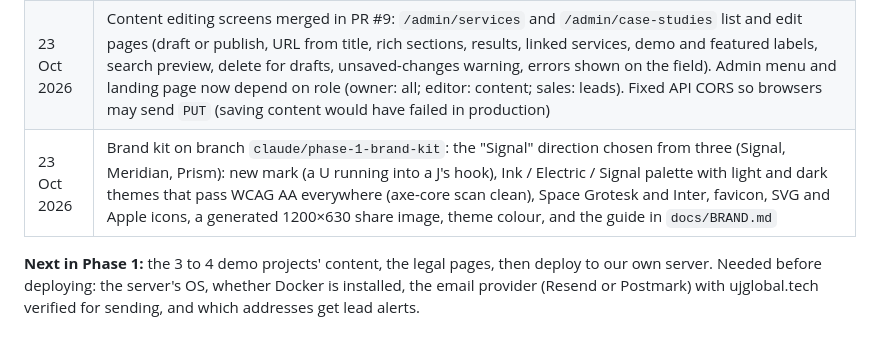
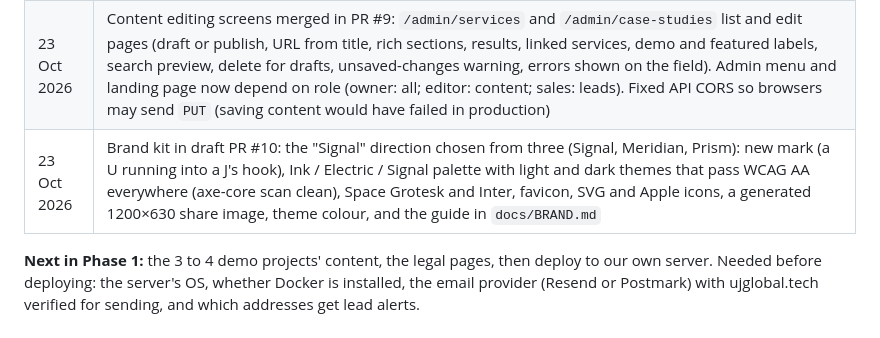
Before and after one commit to Sufi1512/ujglobal-web, a Markdown page: docs/BUILD_PLAN.md, the part around the change. Drawn GitHub-style.

Commit message:
Link the brand kit PR from the build plan status
Co-Authored-By: Claude Opus 5.5 <noreply@anthropic.com>
Claude-Session: https://claude.ai/code/session_01UKRGtrAJt3gxjvrWEtLkit

```diff
--- a/docs/BUILD_PLAN.md
+++ b/docs/BUILD_PLAN.md
@@ -349,6 +349,6 @@ Sufiyan answered these on 22 Oct 2026, and the rest of this plan has been update
 | 22 Oct 2026 | Lead email alerts merged in PR #7: each saved lead queues a job in Redis and the new ARQ `worker` container emails the team over SMTP (Mailpit locally; Resend or Postmark in production, by config only), with Reply-To set to the lead and a link to the inbox. Failed sends retry at 1, 2, 5, 10 and 30 minutes; a sweep every minute re-queues any lead from the past week whose alert never went out (`leads.notified_at`), so Redis or email outages delay alerts but never lose them |
 | 22 Oct 2026 | Content backend merged in PR #8: admin API for services and case studies (owners and editors; drafts, publish, slug checks, delete only when unpublished), `audit_log` of every admin change, the 7 services moved from code into the database, public case-study API, and `/work` + `/work/[slug]` pages with every demo clearly labelled. Public pages (home, services, work, sitemap) read the API at request time with a 5-minute cache, and the worker refreshes them within seconds of an edit via `/api/revalidate`; pages already cached keep working if the API is down |
 | 23 Oct 2026 | Content editing screens merged in PR #9: `/admin/services` and `/admin/case-studies` list and edit pages (draft or publish, URL from title, rich sections, results, linked services, demo and featured labels, search preview, delete for drafts, unsaved-changes warning, errors shown on the field). Admin menu and landing page now depend on role (owner: all; editor: content; sales: leads). Fixed API CORS so browsers may send `PUT` (saving content would have failed in production) |
-| 23 Oct 2026 | Brand kit on branch `claude/phase-1-brand-kit`: the "Signal" direction chosen from three (Signal, Meridian, Prism): new mark (a U running into a J's hook), Ink / Electric / Signal palette with light and dark themes that pass WCAG AA everywhere (axe-core scan clean), Space Grotesk and Inter, favicon, SVG and Apple icons, a generated 1200×630 share image, theme colour, and the guide in `docs/BRAND.md` |
+| 23 Oct 2026 | Brand kit in draft PR #10: the "Signal" direction chosen from three (Signal, Meridian, Prism): new mark (a U running into a J's hook), Ink / Electric / Signal palette with light and dark themes that pass WCAG AA everywhere (axe-core scan clean), Space Grotesk and Inter, favicon, SVG and Apple icons, a generated 1200×630 share image, theme colour, and the guide in `docs/BRAND.md` |
 
 **Next in Phase 1:** the 3 to 4 demo projects' content, the legal pages, then deploy to our own server. Needed before deploying: the server's OS, whether Docker is installed, the email provider (Resend or Postmark) with ujglobal.tech verified for sending, and which addresses get lead alerts.
```
